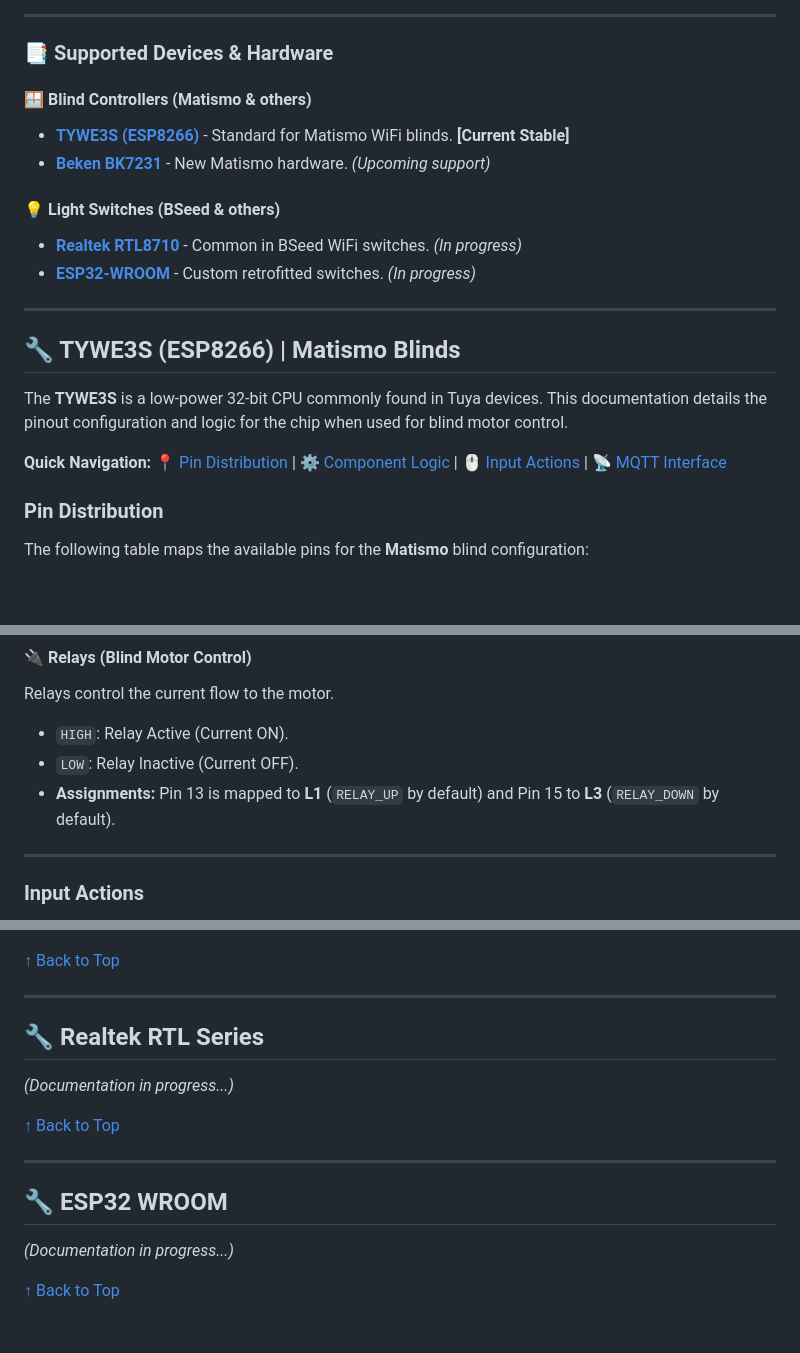
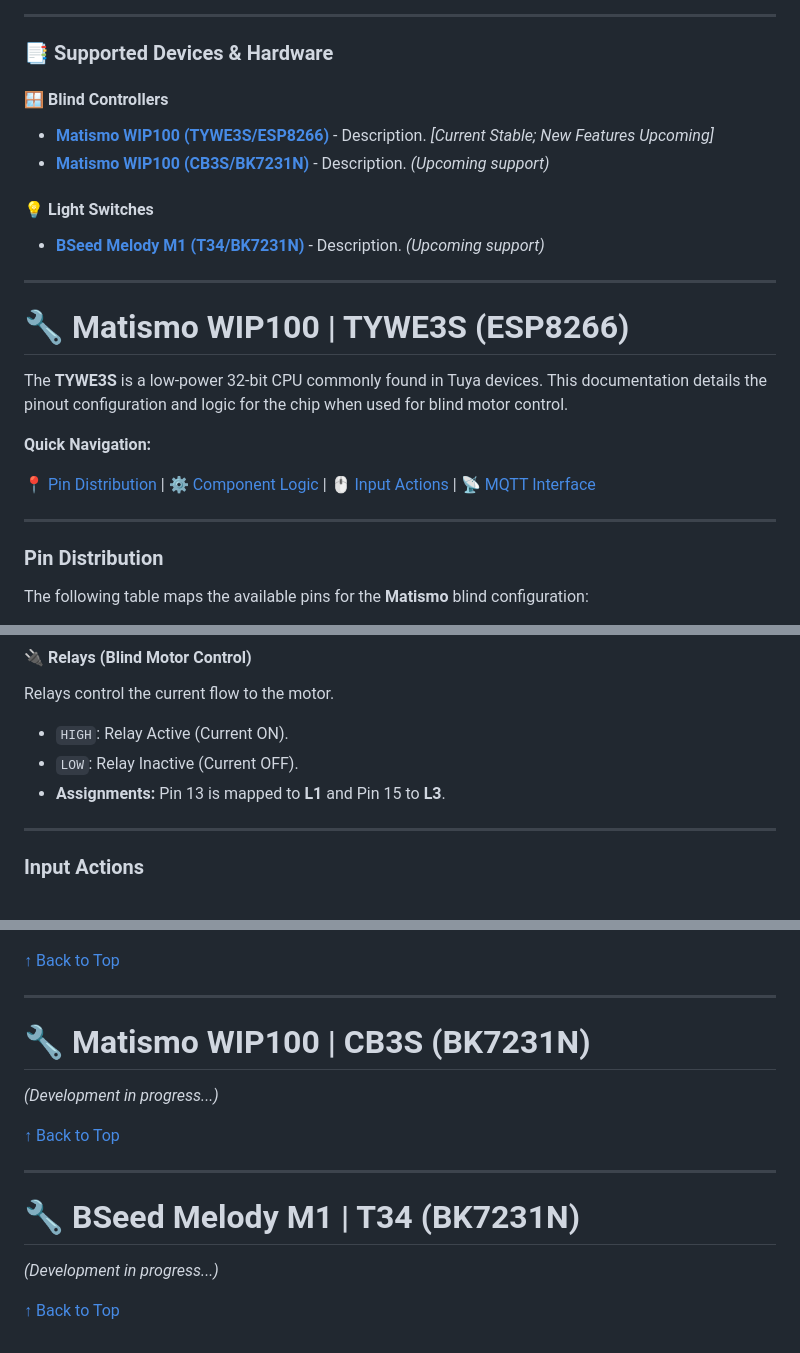
Before and after one commit to mtaibo/tphome, a Markdown page: firmware/README.md, 3 parts joined by grey strips. Rendered like a GitHub page; blank space fills up the shorter version.

Commit message:
Modified chip names on README.md

```diff
--- a/firmware/README.md
+++ b/firmware/README.md
@@ -17,22 +17,24 @@ The project began by integrating Tuya devices into a **Home Assistant** environm
 
 ### 📑 Supported Devices & Hardware
 
-#### 🪟 Blind Controllers (Matismo & others)
-* [**TYWE3S (ESP8266)**](#tywe3s-esp8266-matismo-blinds) - Standard for Matismo WiFi blinds. **[Current Stable]**
-* [**Beken BK7231**](#beken-series) - New Matismo hardware. *(Upcoming support)*
+#### 🪟 Blind Controllers
+* [**Matismo WIP100 (TYWE3S/ESP8266)**](#) - Description. *[Current Stable; New Features Upcoming]*
+* [**Matismo WIP100 (CB3S/BK7231N)**](#) - Description. *(Upcoming support)*
 
-#### 💡 Light Switches (BSeed & others)
-* [**Realtek RTL8710**](#realtek-rtl-series) - Common in BSeed WiFi switches. *(In progress)*
-* [**ESP32-WROOM**](#esp32-wroom) - Custom retrofitted switches. *(In progress)*
+#### 💡 Light Switches
+* [**BSeed Melody M1 (T34/BK7231N)**](#) - Description. *(Upcoming support)*
 
 ---
 
-## 🔧 TYWE3S (ESP8266) | Matismo Blinds
+# 🔧 Matismo WIP100 | TYWE3S (ESP8266)
 
 The **TYWE3S** is a low-power 32-bit CPU commonly found in Tuya devices. This documentation details the pinout configuration and logic for the chip when used for blind motor control.
 
 **Quick Navigation:**
+
 [📍 Pin Distribution](#pin-distribution) | [⚙️ Component Logic](#component-logic) | [🖱️ Input Actions](#input-actions) | [📡 MQTT Interface](#mqtt-commands)
+
+---
 
 ### Pin Distribution
 
@@ -69,7 +71,7 @@ All buttons follow standard pull-up logic:
 Relays control the current flow to the motor.
 * `HIGH`: Relay Active (Current ON).
 * `LOW`: Relay Inactive (Current OFF).
-* **Assignments:** Pin 13 is mapped to **L1** (`RELAY_UP` by default) and Pin 15 to **L3** (`RELAY_DOWN` by default).
+* **Assignments:** Pin 13 is mapped to **L1** and Pin 15 to **L3**.
 
 ---
 
@@ -98,14 +100,14 @@ Control and monitor the device using the following topics:
 
 ---
 
-## 🔧 Realtek RTL Series
-*(Documentation in progress...)*
+# 🔧 Matismo WIP100 | CB3S (BK7231N)
+*(Development in progress...)*
 
 [↑ Back to Top](#-tphome-switches)
 
 ---
 
-## 🔧 ESP32 WROOM
-*(Documentation in progress...)*
+# 🔧 BSeed Melody M1 | T34 (BK7231N)
+*(Development in progress...)*
 
 [↑ Back to Top](#-tphome-switches)
```
